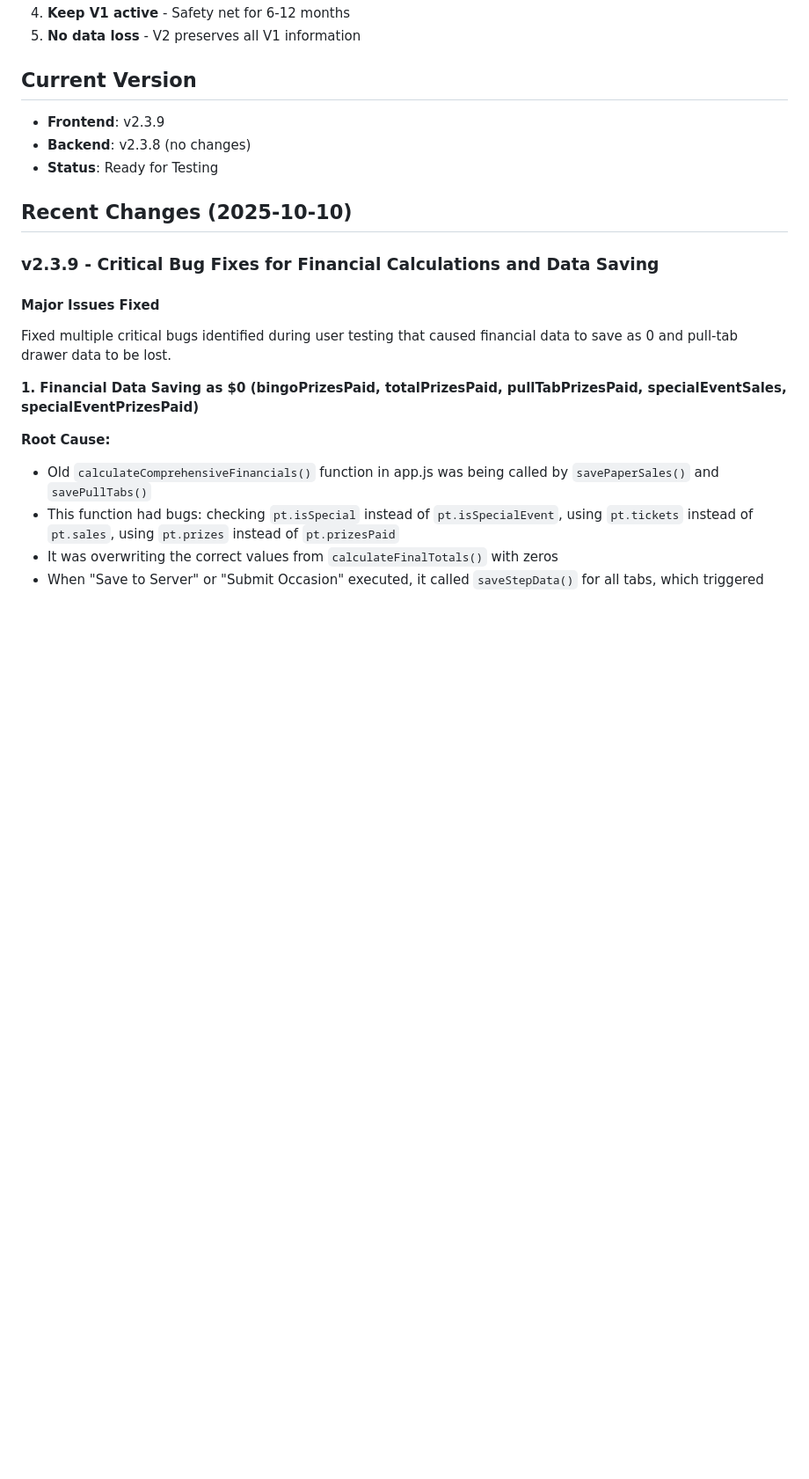
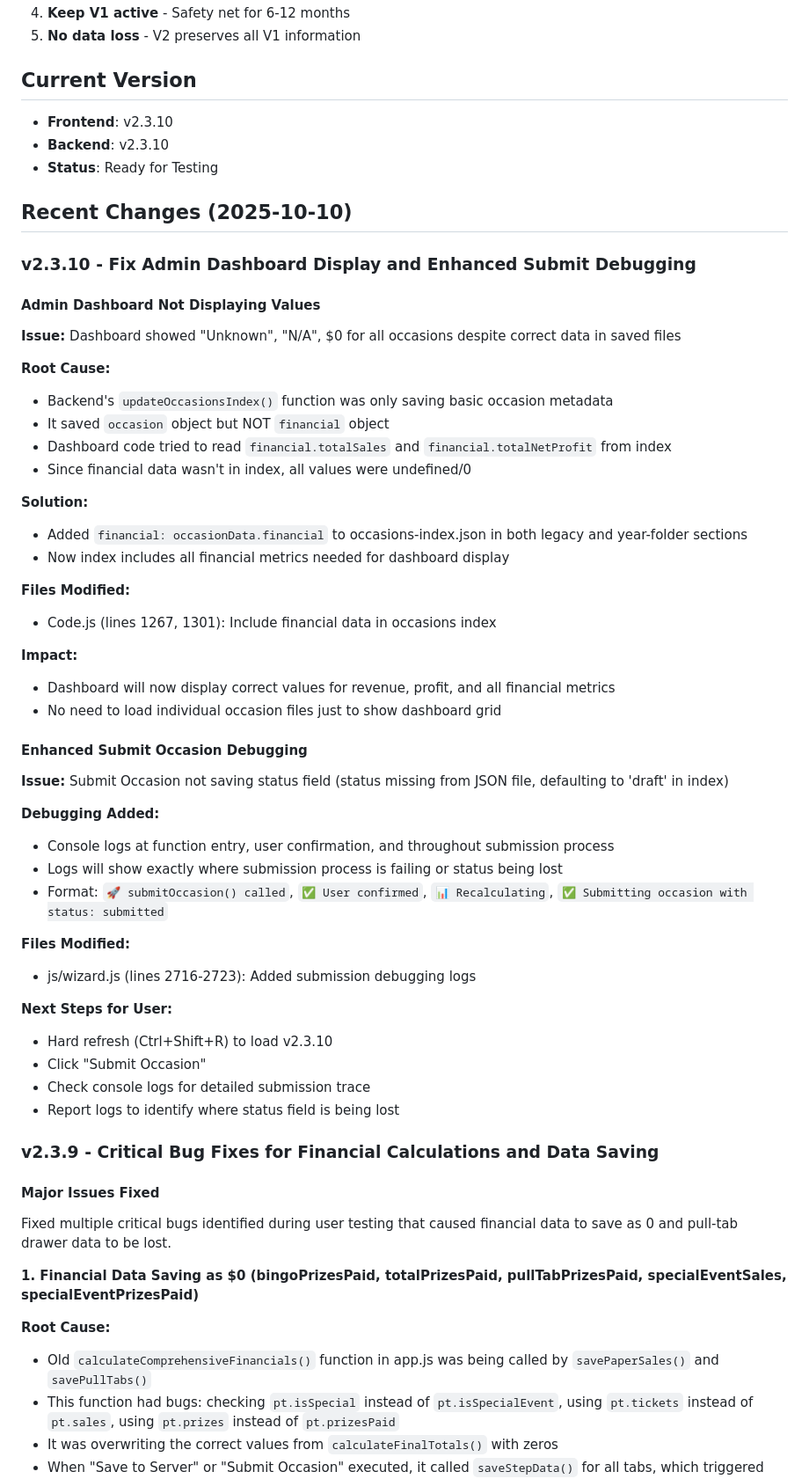
Before and after one commit to wewg24/rlc-bingo-manager-v2, a Markdown page: CLAUDE.md, the part around the change. Shown: that part at 88% size. Rendered like a GitHub page; blank space fills up the shorter version.

Commit message:
Update CLAUDE.md with v2.3.10 changes

```diff
--- a/CLAUDE.md
+++ b/CLAUDE.md
@@ -165,11 +165,52 @@ Test V2 with:
 5. **No data loss** - V2 preserves all V1 information
 
 ## Current Version
-- **Frontend**: v2.3.9
-- **Backend**: v2.3.8 (no changes)
+- **Frontend**: v2.3.10
+- **Backend**: v2.3.10
 - **Status**: Ready for Testing
 
 ## Recent Changes (2025-10-10)
+
+### v2.3.10 - Fix Admin Dashboard Display and Enhanced Submit Debugging
+
+#### Admin Dashboard Not Displaying Values
+
+**Issue:** Dashboard showed "Unknown", "N/A", $0 for all occasions despite correct data in saved files
+
+**Root Cause:**
+- Backend's `updateOccasionsIndex()` function was only saving basic occasion metadata
+- It saved `occasion` object but NOT `financial` object
+- Dashboard code tried to read `financial.totalSales` and `financial.totalNetProfit` from index
+- Since financial data wasn't in index, all values were undefined/0
+
+**Solution:**
+- Added `financial: occasionData.financial` to occasions-index.json in both legacy and year-folder sections
+- Now index includes all financial metrics needed for dashboard display
+
+**Files Modified:**
+- Code.js (lines 1267, 1301): Include financial data in occasions index
+
+**Impact:**
+- Dashboard will now display correct values for revenue, profit, and all financial metrics
+- No need to load individual occasion files just to show dashboard grid
+
+#### Enhanced Submit Occasion Debugging
+
+**Issue:** Submit Occasion not saving status field (status missing from JSON file, defaulting to 'draft' in index)
+
+**Debugging Added:**
+- Console logs at function entry, user confirmation, and throughout submission process
+- Logs will show exactly where submission process is failing or status being lost
+- Format: `🚀 submitOccasion() called`, `✅ User confirmed`, `📊 Recalculating`, `✅ Submitting occasion with status: submitted`
+
+**Files Modified:**
+- js/wizard.js (lines 2716-2723): Added submission debugging logs
+
+**Next Steps for User:**
+- Hard refresh (Ctrl+Shift+R) to load v2.3.10
+- Click "Submit Occasion"
+- Check console logs for detailed submission trace
+- Report logs to identify where status field is being lost
 
 ### v2.3.9 - Critical Bug Fixes for Financial Calculations and Data Saving
 
```
